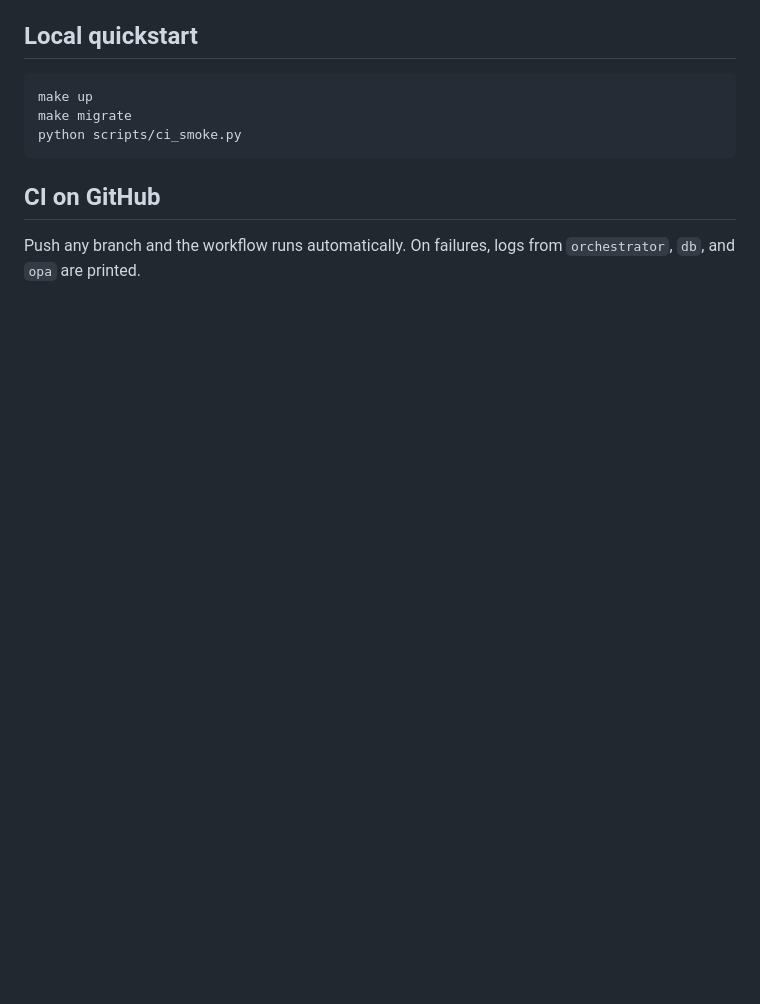
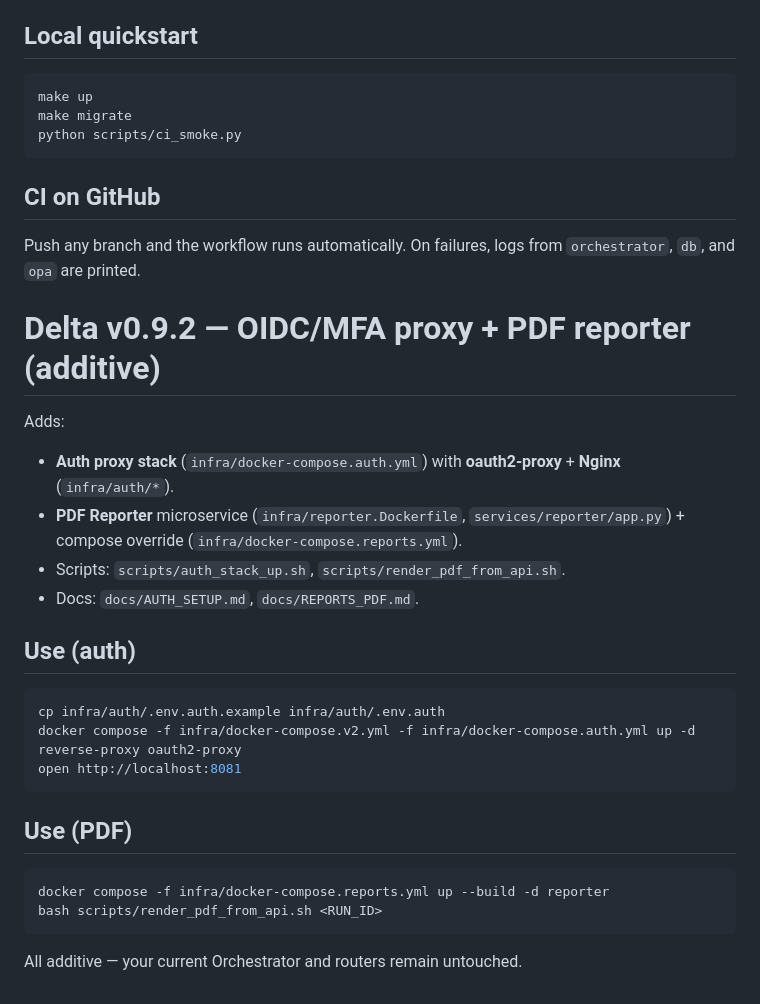
Before and after one commit to yered1/AI-testing, a Markdown page: README.md, the part around the change. Drawn GitHub-style; blank space fills up the shorter version.

````diff
--- a/README.md
+++ b/README.md
@@ -120,3 +120,28 @@ python scripts/ci_smoke.py
 
 ## CI on GitHub
 Push any branch and the workflow runs automatically. On failures, logs from `orchestrator`, `db`, and `opa` are printed.
+
+
+
+# Delta v0.9.2 — OIDC/MFA proxy + PDF reporter (additive)
+
+Adds:
+- **Auth proxy stack** (`infra/docker-compose.auth.yml`) with **oauth2-proxy** + **Nginx** (`infra/auth/*`).
+- **PDF Reporter** microservice (`infra/reporter.Dockerfile`, `services/reporter/app.py`) + compose override (`infra/docker-compose.reports.yml`).
+- Scripts: `scripts/auth_stack_up.sh`, `scripts/render_pdf_from_api.sh`.
+- Docs: `docs/AUTH_SETUP.md`, `docs/REPORTS_PDF.md`.
+
+## Use (auth)
+```bash
+cp infra/auth/.env.auth.example infra/auth/.env.auth
+docker compose -f infra/docker-compose.v2.yml -f infra/docker-compose.auth.yml up -d reverse-proxy oauth2-proxy
+open http://localhost:8081
+```
+
+## Use (PDF)
+```bash
+docker compose -f infra/docker-compose.reports.yml up --build -d reporter
+bash scripts/render_pdf_from_api.sh <RUN_ID>
+```
+
+All additive — your current Orchestrator and routers remain untouched.
````
